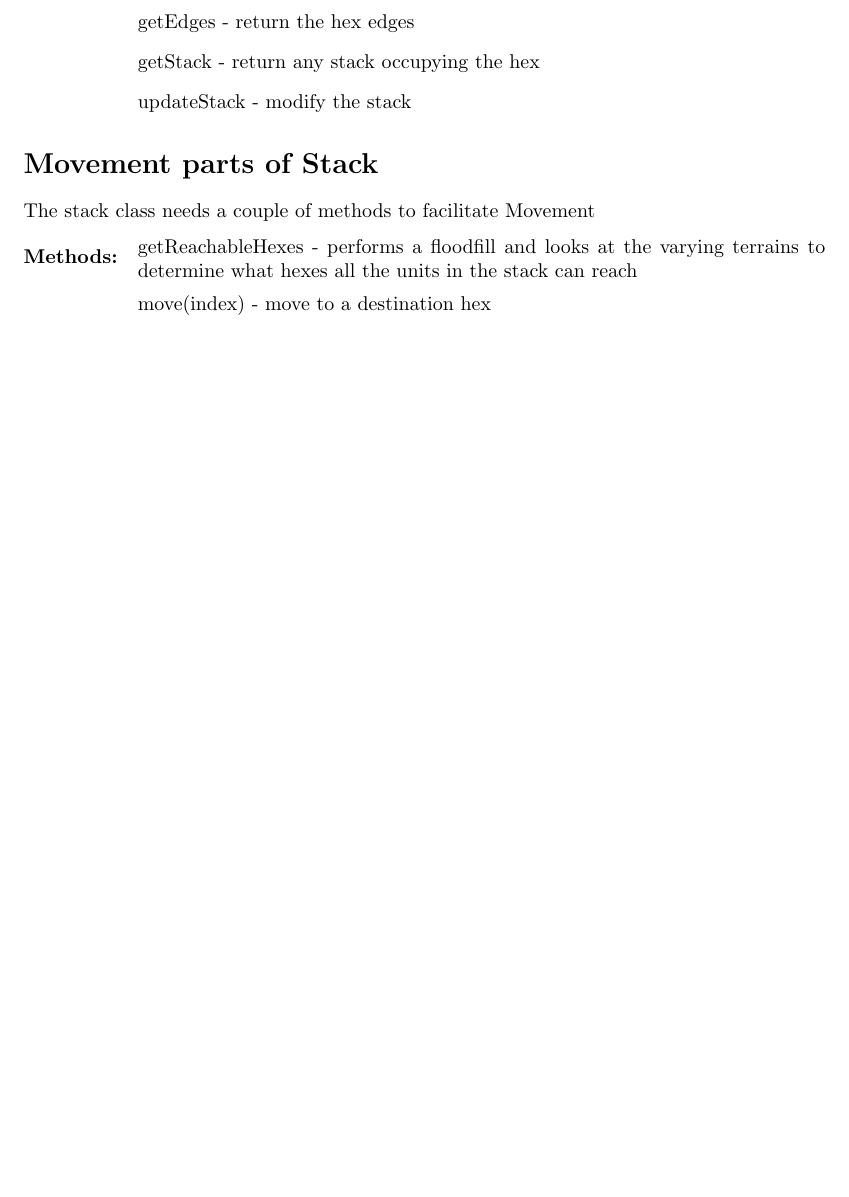
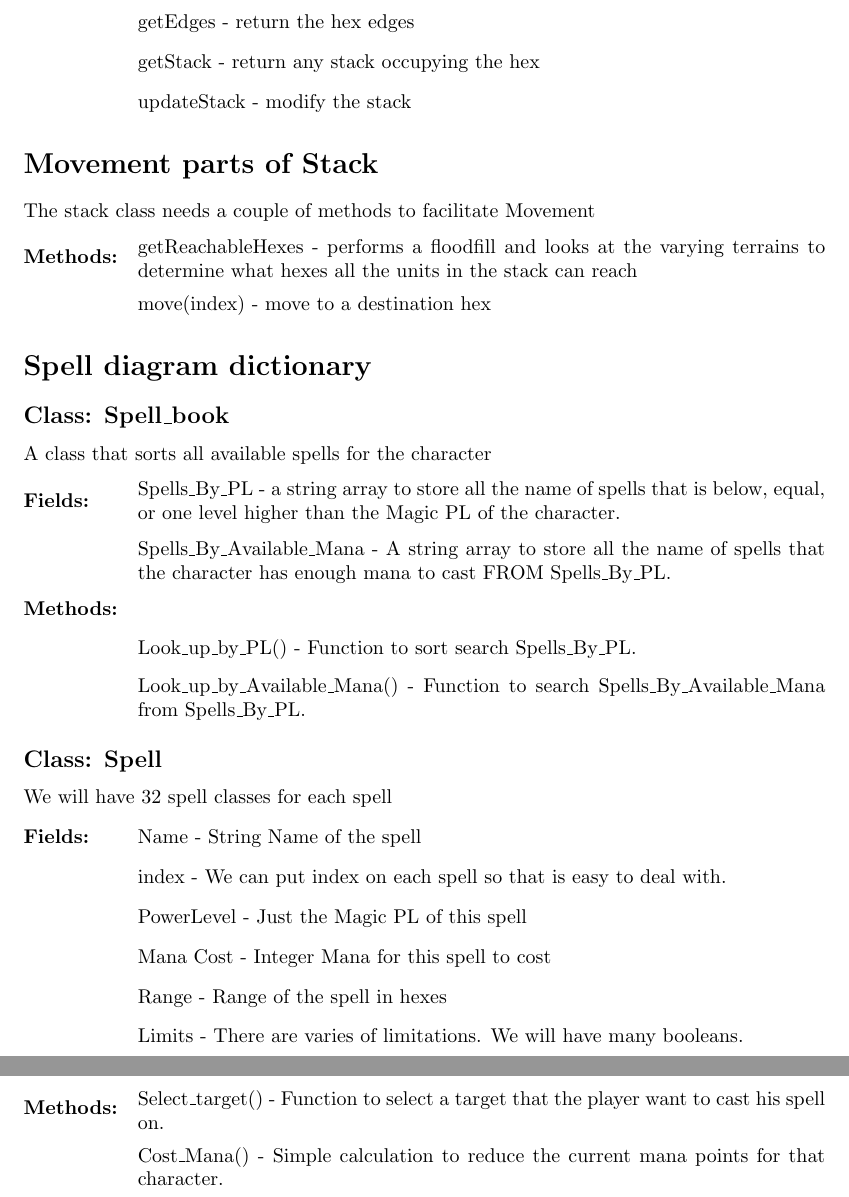
Before and after one commit to cjeffery/sworsorc, a LaTeX problem sheet (doc/hw3/B/classdiagrams_b.tex, which reads doc/hw3/B/spells.tex): part of page 11 of 11 before the commit and two parts of pages 12 and 13 of 13 after it, the two joined at a grey line, cut so that both start at the same text, the shorter picture padded with empty space. Compiled offline with pdfLaTeX.

Commit message:
B: Cleaned up terrain diagram. Added spells diagram dictionary

```diff
--- /dev/null
+++ b/doc/hw3/B/spells.tex
@@ -0,0 +1,22 @@
+\section*{Spell diagram dictionary}
+\subsection*{Class: Spell\_book}
+A class that sorts all available spells for the character
+\begin{al}
+	\item[Fields:] \parbox{\textwidth}{Spells\_By\_PL - a string array to store all the name of spells that is below, equal, or one level higher than the Magic PL of the character.}
+	\item[] \parbox{\textwidth}{Spells\_By\_Available\_Mana - A string array to store all the name of spells that the character has enough mana to cast FROM Spells\_By\_PL.}
+	\item[Methods:] 	\item[] \parbox{\textwidth}{Look\_up\_by\_PL() - Function to sort search Spells\_By\_PL.}
+	\item[] \parbox{\textwidth}{Look\_up\_by\_Available\_Mana() - Function to search Spells\_By\_Available\_Mana from Spells\_By\_PL.}
+\end{al}
+\subsection*{Class: Spell}
+We will have 32 spell classes for each spell
+\begin{al}
+	\item[Fields:] \parbox{\textwidth}{Name - String Name of the spell}
+	\item[] \parbox{\textwidth}{index -	We can put index on each spell so that is easy to deal with.}
+	\item[] \parbox{\textwidth}{PowerLevel - Just the Magic PL of this spell}
+	\item[] \parbox{\textwidth}{Mana Cost - Integer Mana for this spell to cost}
+	\item[] \parbox{\textwidth}{Range - Range of the spell in hexes}
+	\item[] \parbox{\textwidth}{Limits - There are varies of limitations. We will have many booleans.}
+	\item[] \parbox{\textwidth}{Effects - Just the description of the spell that can be shown to players}
+	\item[Methods:] \parbox{\textwidth}{Select\_target() - Function to select a target that the player want to cast his spell on.}
+	\item[] \parbox{\textwidth}{Cost\_Mana() - Simple calculation to reduce the current mana points for that character.}
+\end{al}
```
Also changed, not shown: doc/hw3/B/classdiagrams_b.tex (+4 -1 lines), doc/hw3/B/Makefile, 2 other files.
